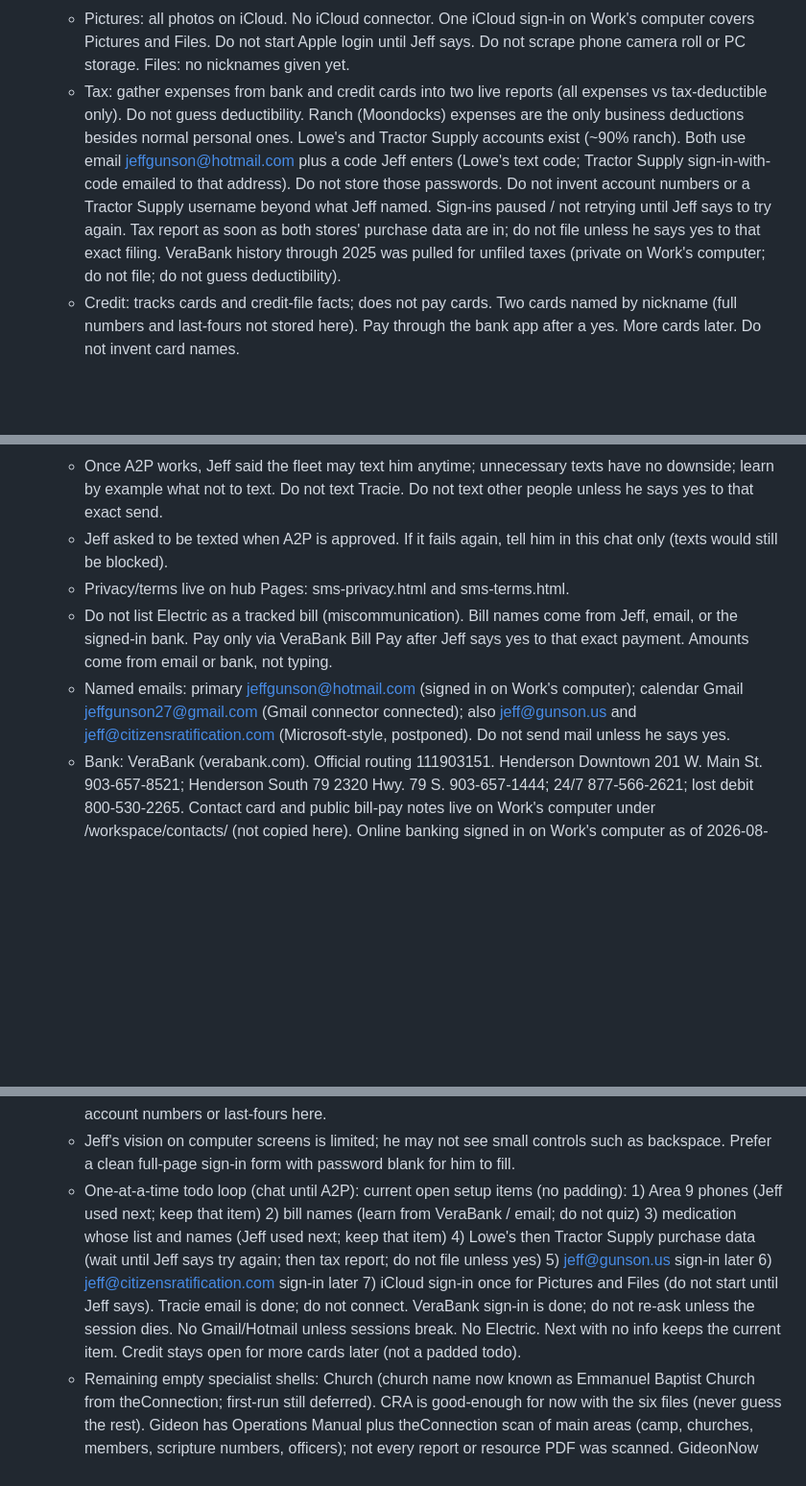
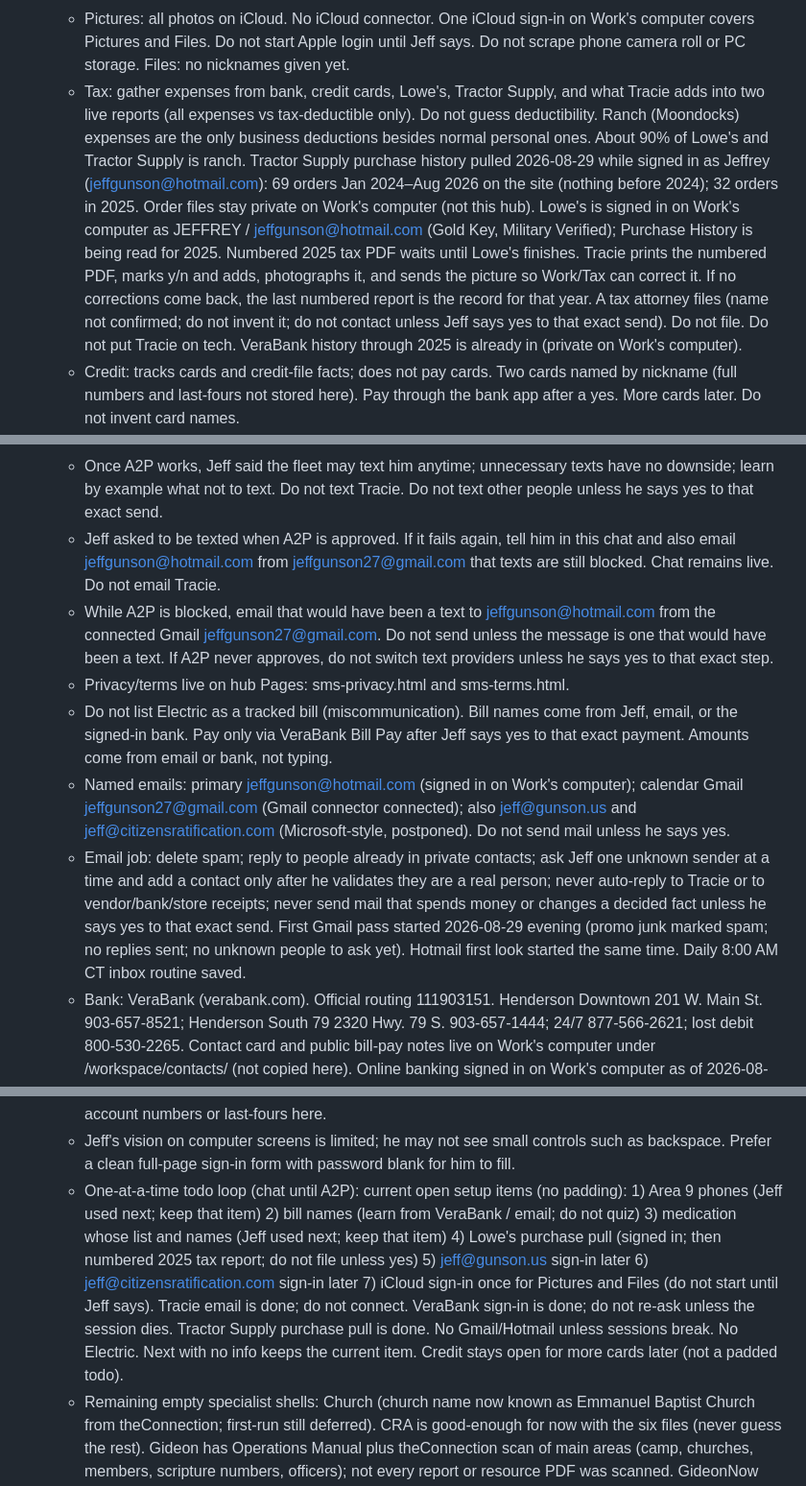
Before and after one commit to Jeff8725/Sink-all-devices-, a Markdown page: bots/work/state.md, 3 parts joined by grey strips. Shown at 96% size. Drawn GitHub-style; blank space fills up the shorter version.

Commit message:
Update Work snapshot: TSC purchases in, Lowe's pull, tax PDF loop, email fallback.

```diff
--- a/bots/work/state.md
+++ b/bots/work/state.md
@@ -40,7 +41,7 @@ Updated: 2026-08-29 10:12 PM CT
   - On 2026-08-29 Jeff uploaded six CRA files (white paper locked July 28 2026, active master with amendment text and AI-edit restriction, project summary, Citizen Commons, CRI Bylaws July 15 2026, and a July 16 2026 Trump speech transcript). Copies live on Work's computer under /workspace/cra/. Do not treat the Trump transcript as locked CRA doctrine unless he says so. He said he has hundreds more CRA papers; six files are enough for now. Never guess remaining papers, officers, filings, or numbers. Those files are not copied into this hub snapshot.
   - Social Media is CRA-only (not personal). Four accounts complete: Facebook page Citizen Ratification (CitizensRatification Inc); Truth Social Citizen @CitizensRatificationCom; YouTube @jeffgunson4126; X Citizen @JeffGunson74358 (verified). Do not invent more accounts. Do not post unless Jeff says yes to that exact post.
   - Pictures: all photos on iCloud. No iCloud connector. One iCloud sign-in on Work's computer covers Pictures and Files. Do not start Apple login until Jeff says. Do not scrape phone camera roll or PC storage. Files: no nicknames given yet.
-  - Tax: gather expenses from bank and credit cards into two live reports (all expenses vs tax-deductible only). Do not guess deductibility. Ranch (Moondocks) expenses are the only business deductions besides normal personal ones. Lowe's and Tractor Supply accounts exist (~90% ranch). Both use email jeffgunson@hotmail.com plus a code Jeff enters (Lowe's text code; Tractor Supply sign-in-with-code emailed to that address). Do not store those passwords. Do not invent account numbers or a Tractor Supply username beyond what Jeff named. Sign-ins paused / not retrying until Jeff says to try again. Tax report as soon as both stores' purchase data are in; do not file unless he says yes to that exact filing. VeraBank history through 2025 was pulled for unfiled taxes (private on Work's computer; do not file; do not guess deductibility).
+  - Tax: gather expenses from bank, credit cards, Lowe's, Tractor Supply, and what Tracie adds into two live reports (all expenses vs tax-deductible only). Do not guess deductibility. Ranch (Moondocks) expenses are the only business deductions besides normal personal ones. About 90% of Lowe's and Tractor Supply is ranch. Tractor Supply purchase history pulled 2026-08-29 while signed in as Jeffrey (jeffgunson@hotmail.com): 69 orders Jan 2024–Aug 2026 on the site (nothing before 2024); 32 orders in 2025. Order files stay private on Work's computer (not this hub). Lowe's is signed in on Work's computer as JEFFREY / jeffgunson@hotmail.com (Gold Key, Military Verified); Purchase History is being read for 2025. Numbered 2025 tax PDF waits until Lowe's finishes. Tracie prints the numbered PDF, marks y/n and adds, photographs it, and sends the picture so Work/Tax can correct it. If no corrections come back, the last numbered report is the record for that year. A tax attorney files (name not confirmed; do not invent it; do not contact unless Jeff says yes to that exact send). Do not file. Do not put Tracie on tech. VeraBank history through 2025 is already in (private on Work's computer).
   - Credit: tracks cards and credit-file facts; does not pay cards. Two cards named by nickname (full numbers and last-fours not stored here). Pay through the bank app after a yes. More cards later. Do not invent card names.
   - Family: defined with closest-family first names and positions Jeff named (no last names, ages, or other people). Grandchildren later. Do not invent last names. First names are not listed in this public snapshot.
   - Jeff and Tracie are retired and do most things together. Her calendar is his calendar. Seeing her is expected and good.
@@ -55,14 +56,16 @@ Updated: 2026-08-29 10:12 PM CT
   - This chat is the main line. SMS not live yet (outbound blocked on A2P; inbound not hooked yet).
   - Twilio from-number saved. Auth token stored securely (not here). Test text failed (A2P unfinished). Sole-proprietor A2P campaign rewritten as a generic program (personal names and "his own phone" removed) and resubmitted; status IN_PROGRESS as of last watch. On 2026-08-29 Jeff said the campaign has taken too long and he does not think Twilio will approve it. Keep watching until approved/failed or the 2026-09-12 deadline. Do not retry texts until approved and Jeff says yes.
   - Once A2P works, Jeff said the fleet may text him anytime; unnecessary texts have no downside; learn by example what not to text. Do not text Tracie. Do not text other people unless he says yes to that exact send.
-  - Jeff asked to be texted when A2P is approved. If it fails again, tell him in this chat only (texts would still be blocked).
+  - Jeff asked to be texted when A2P is approved. If it fails again, tell him in this chat and also email jeffgunson@hotmail.com from jeffgunson27@gmail.com that texts are still blocked. Chat remains live. Do not email Tracie.
+  - While A2P is blocked, email that would have been a text to jeffgunson@hotmail.com from the connected Gmail jeffgunson27@gmail.com. Do not send unless the message is one that would have been a text. If A2P never approves, do not switch text providers unless he says yes to that exact step.
   - Privacy/terms live on hub Pages: sms-privacy.html and sms-terms.html.
   - Do not list Electric as a tracked bill (miscommunication). Bill names come from Jeff, email, or the signed-in bank. Pay only via VeraBank Bill Pay after Jeff says yes to that exact payment. Amounts come from email or bank, not typing.
   - Named emails: primary jeffgunson@hotmail.com (signed in on Work's computer); calendar Gmail jeffgunson27@gmail.com (Gmail connector connected); also jeff@gunson.us and jeff@citizensratification.com (Microsoft-style, postponed). Do not send mail unless he says yes.
+  - Email job: delete spam; reply to people already in private contacts; ask Jeff one unknown sender at a time and add a contact only after he validates they are a real person; never auto-reply to Tracie or to vendor/bank/store receipts; never send mail that spends money or changes a decided fact unless he says yes to that exact send. First Gmail pass started 2026-08-29 evening (promo junk marked spam; no replies sent; no unknown people to ask yet). Hotmail first look started the same time. Daily 8:00 AM CT inbox routine saved.
   - Bank: VeraBank (verabank.com). Official routing 111903151. Henderson Downtown 201 W. Main St. 903-657-8521; Henderson South 79 2320 Hwy. 79 S. 903-657-1444; 24/7 877-566-2621; lost debit 800-530-2265. Contact card and public bill-pay notes live on Work's computer under /workspace/contacts/ (not copied here). Online banking signed in on Work's computer as of 2026-08-29 evening. Online banking user ID is saved in private memory only (not listed here). Do not store the password. Do not invent or list account numbers in this hub. Do not move money unless he says yes. Learn bill names from Bill Pay and regular payments; do not quiz him for bill names. Do not invent payees.
   - Permanent permission (2026-08-30): pull VeraBank account history, deposits, and Bill Pay setup from the signed-in session without asking each time. Do not pay a bill or move money unless he says yes to that exact payment. Pull finished 2026-08-29 evening: history including 2025, deposits/credits, and Bill Pay payees saved privately on Work's computer under /workspace/contacts/ (not this hub). Do not put account numbers or last-fours here.
   - Jeff's vision on computer screens is limited; he may not see small controls such as backspace. Prefer a clean full-page sign-in form with password blank for him to fill.
-  - One-at-a-time todo loop (chat until A2P): current open setup items (no padding): 1) Area 9 phones (Jeff used next; keep that item) 2) bill names (learn from VeraBank / email; do not quiz) 3) medication whose list and names (Jeff used next; keep that item) 4) Lowe's then Tractor Supply purchase data (wait until Jeff says try again; then tax report; do not file unless yes) 5) jeff@gunson.us sign-in later 6) jeff@citizensratification.com sign-in later 7) iCloud sign-in once for Pictures and Files (do not start until Jeff says). Tracie email is done; do not connect. VeraBank sign-in is done; do not re-ask unless the session dies. No Gmail/Hotmail unless sessions break. No Electric. Next with no info keeps the current item. Credit stays open for more cards later (not a padded todo).
+  - One-at-a-time todo loop (chat until A2P): current open setup items (no padding): 1) Area 9 phones (Jeff used next; keep that item) 2) bill names (learn from VeraBank / email; do not quiz) 3) medication whose list and names (Jeff used next; keep that item) 4) Lowe's purchase pull (signed in; then numbered 2025 tax report; do not file unless yes) 5) jeff@gunson.us sign-in later 6) jeff@citizensratification.com sign-in later 7) iCloud sign-in once for Pictures and Files (do not start until Jeff says). Tracie email is done; do not connect. VeraBank sign-in is done; do not re-ask unless the session dies. Tractor Supply purchase pull is done. No Gmail/Hotmail unless sessions break. No Electric. Next with no info keeps the current item. Credit stays open for more cards later (not a padded todo).
   - Remaining empty specialist shells: Church (church name now known as Emmanuel Baptist Church from theConnection; first-run still deferred). CRA is good-enough for now with the six files (never guess the rest). Gideon has Operations Manual plus theConnection scan of main areas (camp, churches, members, scripture numbers, officers); not every report or resource PDF was scanned. GideonNow and apparel store skipped. Family, Pictures, Files, Social Media, Credit, Tax, Banking, and Bills have been defined further since earlier snapshots.
   - Morning quiet stretch from about 6:24 AM CT on 2026-08-29 has passed; he has since used next in the todo loop.
   - GitHub device login completed so hourly backups land in this hub.
```
Also changed, not shown: other parts of bots/work/state.md (+2 -1 lines), bots/work/prompt.md (+5 -4 lines).
